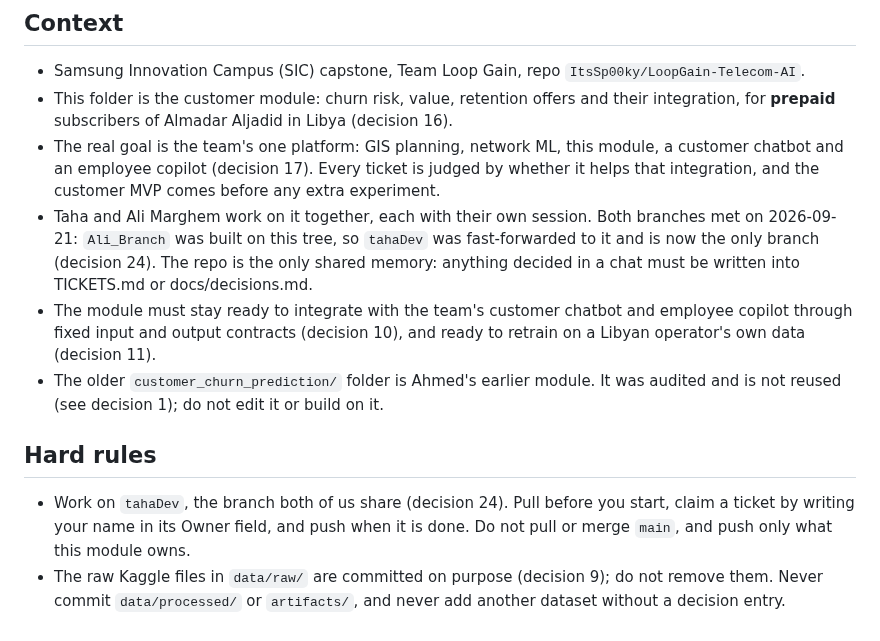
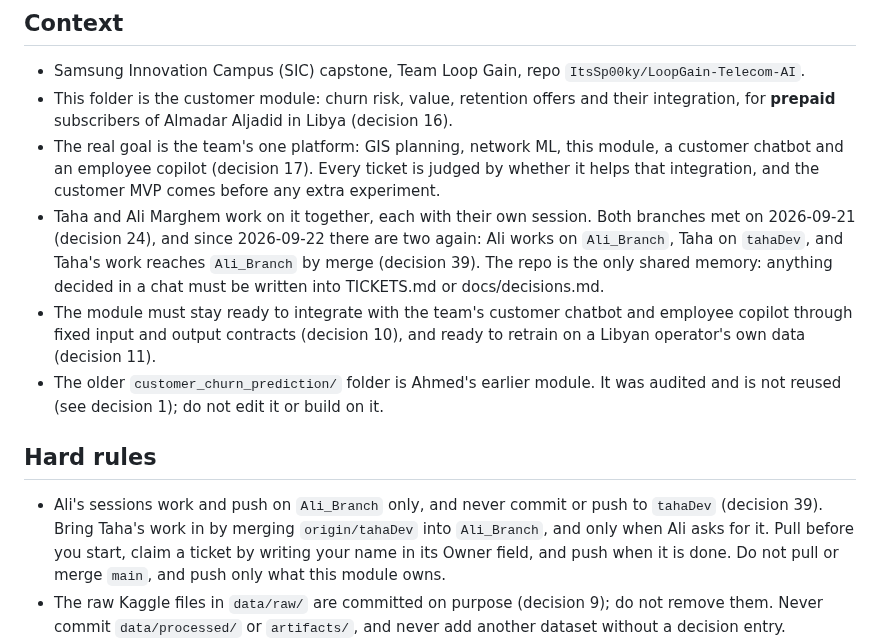
Before and after one commit to ItsSp00ky/LoopGain-Telecom-AI, a Markdown page: prepaid_churn/CLAUDE.md, the part around the change. GitHub-like rendering.

```diff
--- a/prepaid_churn/CLAUDE.md
+++ b/prepaid_churn/CLAUDE.md
@@ -10,7 +10,7 @@ When porting anything from Ali's `Ali_Branch`, also read [docs/ali_branch_merge.
 - The real goal is the team's one platform: GIS planning, network ML, this module, a customer chatbot and an employee copilot (decision 17).
   Every ticket is judged by whether it helps that integration, and the customer MVP comes before any extra experiment.
 - Taha and Ali Marghem work on it together, each with their own session.
-  Both branches met on 2026-09-21: `Ali_Branch` was built on this tree, so `tahaDev` was fast-forwarded to it and is now the only branch (decision 24).
+  Both branches met on 2026-09-21 (decision 24), and since 2026-09-22 there are two again: Ali works on `Ali_Branch`, Taha on `tahaDev`, and Taha's work reaches `Ali_Branch` by merge (decision 39).
   The repo is the only shared memory: anything decided in a chat must be written into TICKETS.md or docs/decisions.md.
 - The module must stay ready to integrate with the team's customer chatbot and employee copilot through fixed input and output contracts (decision 10), and ready to retrain on a Libyan operator's own data (decision 11).
 - The older `customer_churn_prediction/` folder is Ahmed's earlier module.
@@ -18,7 +18,8 @@ When porting anything from Ali's `Ali_Branch`, also read [docs/ali_branch_merge.
 
 ## Hard rules
 
-- Work on `tahaDev`, the branch both of us share (decision 24).
+- Ali's sessions work and push on `Ali_Branch` only, and never commit or push to `tahaDev` (decision 39).
+  Bring Taha's work in by merging `origin/tahaDev` into `Ali_Branch`, and only when Ali asks for it.
   Pull before you start, claim a ticket by writing your name in its Owner field, and push when it is done.
   Do not pull or merge `main`, and push only what this module owns.
 - The raw Kaggle files in `data/raw/` are committed on purpose (decision 9); do not remove them.
```
Also changed, not shown: prepaid_churn/TICKETS.md (+5 -2 lines), prepaid_churn/docs/decisions.md (+17 -0 lines).
